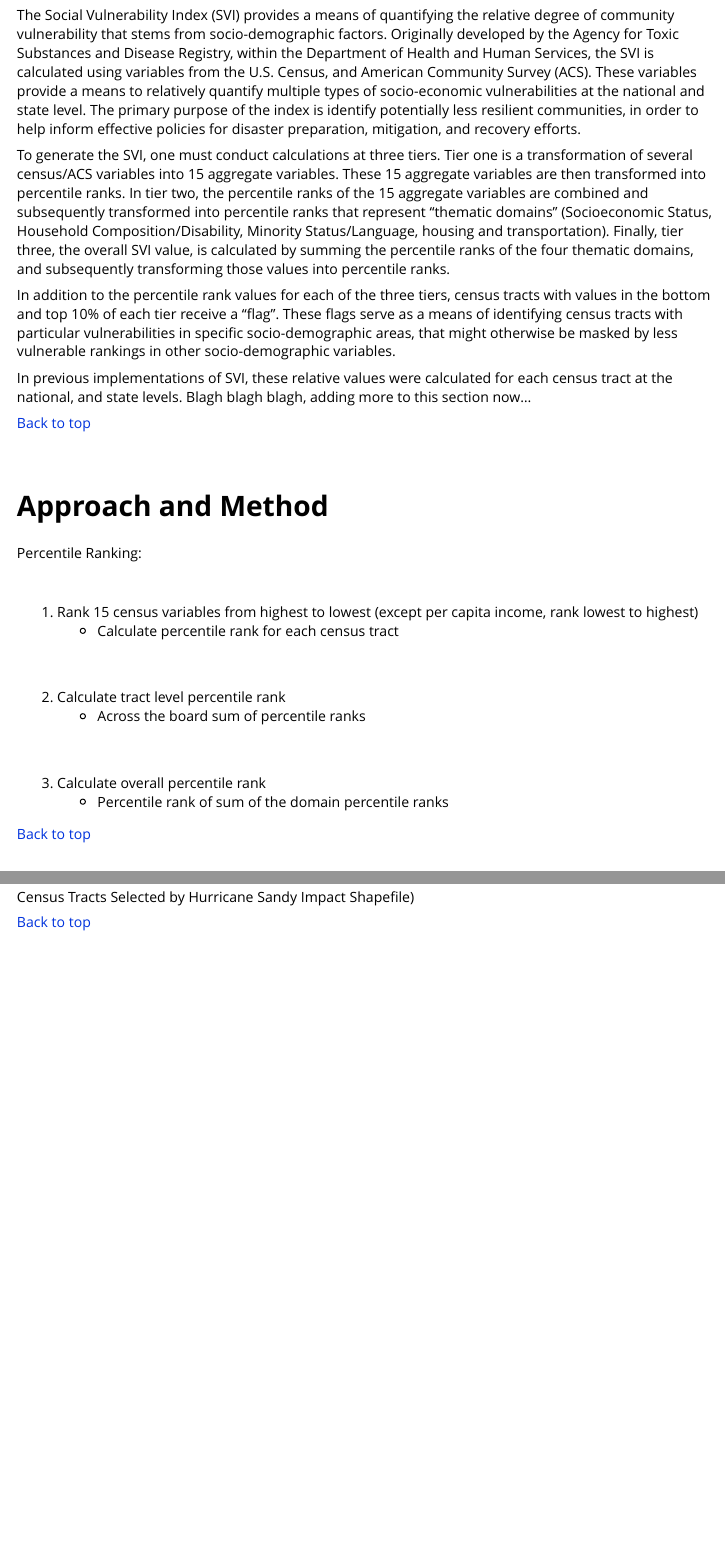
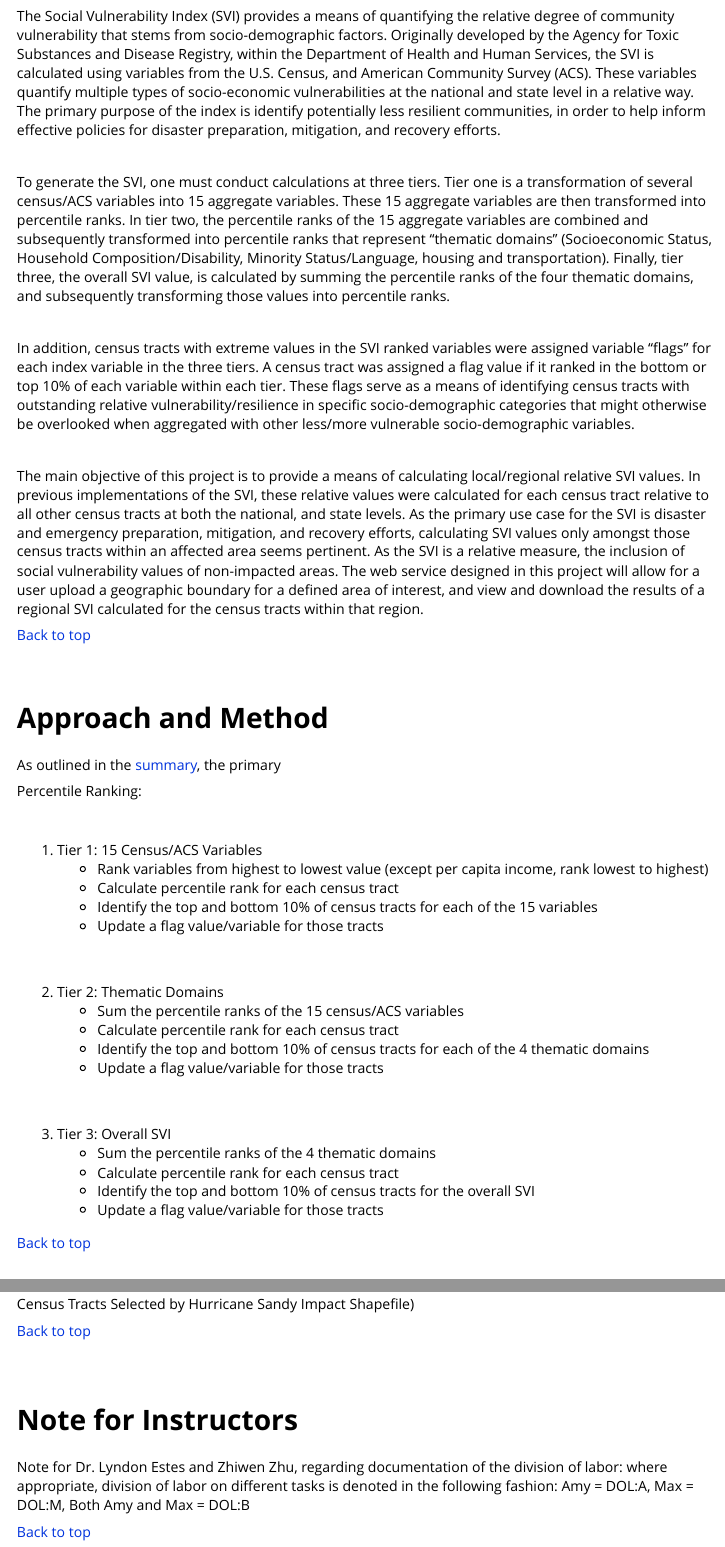
Before and after one commit to pschorr/svir, an R Markdown document (vignettes/Overview.Rmd): the page in a window 1100 px wide, from 240 px down, and a second part further down, joined at a grey line. Rendered offline with R 4.5, knitr and Pandoc, with nearby package versions; long lines of code are wrapped.

Commit message:
Updated: partial completion of Approach and Methods completion of Summary

```diff
--- a/vignettes/Overview.Rmd
+++ b/vignettes/Overview.Rmd
@@ -64,13 +64,21 @@ wd
 # Summary{#summary}
 
 \
-The Social Vulnerability Index (SVI) provides a means of quantifying the relative degree of community vulnerability that stems from socio-demographic factors. Originally developed by the Agency for Toxic Substances and Disease Registry, within the Department of Health and Human Services, the SVI is calculated using variables from the U.S. Census, and American Community Survey (ACS). These variables provide a means to relatively quantify multiple types of socio-economic vulnerabilities at the national and state level. The primary purpose of the index is identify potentially less resilient communities, in order to help inform effective policies for disaster preparation, mitigation, and recovery efforts.
+
+The Social Vulnerability Index (SVI) provides a means of quantifying the relative degree of community vulnerability that stems from socio-demographic factors. Originally developed by the Agency for Toxic Substances and Disease Registry, within the Department of Health and Human Services, the SVI is calculated using variables from the U.S. Census, and American Community Survey (ACS). These variables quantify multiple types of socio-economic vulnerabilities at the national and state level in a relative way. The primary purpose of the index is identify potentially less resilient communities, in order to help inform effective policies for disaster preparation, mitigation, and recovery efforts.
+
+\
 
 To generate the SVI, one must conduct calculations at three tiers. Tier one is a transformation of several census/ACS variables into 15 aggregate variables. These 15 aggregate variables are then transformed into percentile ranks. In tier two, the percentile ranks of the 15 aggregate variables are combined and subsequently transformed into percentile ranks that represent “thematic domains” (Socioeconomic Status, Household Composition/Disability, Minority Status/Language, housing and transportation). Finally, tier three, the overall SVI value, is calculated by summing the percentile ranks of the four thematic domains, and subsequently transforming those values into percentile ranks.
 
-In addition to the percentile rank values for each of the three tiers, census tracts with values in the bottom and top 10% of each tier receive a “flag”. These flags serve as a means of identifying census tracts with particular vulnerabilities in specific socio-demographic areas, that might otherwise be masked by less vulnerable rankings in other socio-demographic variables.
+\
 
-In previous implementations of SVI, these relative values were calculated for each census tract at the national, and state levels. Blagh blagh blagh, adding more to this section now...
+In addition, census tracts with extreme values in the SVI ranked variables were assigned variable “flags” for each index variable in the three tiers. A census tract was assigned a flag value if it ranked in the bottom or top 10% of each variable within each tier. These flags serve as a means of identifying census tracts with outstanding relative vulnerability/resilience in specific socio-demographic categories that might otherwise be overlooked when aggregated with other less/more vulnerable  socio-demographic variables.
+
+\
+
+The main objective of this project is to provide a means of calculating local/regional relative SVI values. In previous implementations of the SVI, these relative values were calculated for each census tract relative to all other census tracts at both the national, and state levels. As the primary use case for the SVI is disaster and emergency preparation, mitigation, and recovery efforts, calculating SVI values only amongst those census tracts within an affected area seems pertinent. As the SVI is a relative measure, the inclusion of social vulnerability values of non-impacted areas. The web service designed in this project will allow for a user upload a geographic boundary for a defined area of interest, and view and download the results of a regional SVI calculated for the census tracts within that region.
+
 
 
 
@@ -82,27 +90,38 @@ In previous implementations of SVI, these relative values were calculated for ea
 
 # Approach and Method
 
+
+As outlined in the [summary](#summary), the primary
+
 Percentile Ranking:
 
 \
 
 
-1. Rank 15 census variables from highest to lowest (except per capita income, rank lowest to highest)
+1. Tier 1: 15 Census/ACS Variables
+    + Rank variables from highest to lowest value (except per capita income, rank lowest to highest)
     + Calculate percentile rank for each census tract
+    + Identify the top and bottom 10% of census tracts for each of the 15 variables
+    + Update a flag value/variable for those tracts
+
+\
+
+
+2. Tier 2: Thematic Domains
+    + Sum the percentile ranks of the 15 census/ACS variables
+    + Calculate percentile rank for each census tract
+    + Identify the top and bottom 10% of census tracts for each of the 4 thematic domains
+    + Update a flag value/variable for those tracts
 
 
 \
 
 
-2. Calculate tract level percentile rank
-    + Across the board sum of percentile ranks
-
-
-\
-
-
-3. Calculate overall percentile rank
-    + Percentile rank of sum of the domain percentile ranks
+3. Tier 3: Overall SVI
+    + Sum the percentile ranks of the 4 thematic domains
+    + Calculate percentile rank for each census tract
+    + Identify the top and bottom 10% of census tracts for the overall SVI
+    + Update a flag value/variable for those tracts
 
 
 [Back to top](#summary)
@@ -187,3 +213,14 @@ The following is a screenshot of the RShiny GUI as it functioned on 11-20-2017.
 ![Census Tracts Selected by Hurricane Sandy Impact Shapefile)](../vignettes/RegionalSVI_ShinyGUI_11_20_17.png)
 
 [Back to top](#summary)
+
+\
+
+\
+
+
+# Note for Instructors
+
+Note for Dr. Lyndon Estes and Zhiwen Zhu, regarding documentation of the division of labor: where appropriate, division of labor on different tasks is denoted in the following fashion: Amy = DOL:A, Max = DOL:M, Both Amy and Max = DOL:B
+
+[Back to top](#summary)
```
Also changed, not shown: vignettes/Overview.Rmd (15 more changed lines).
